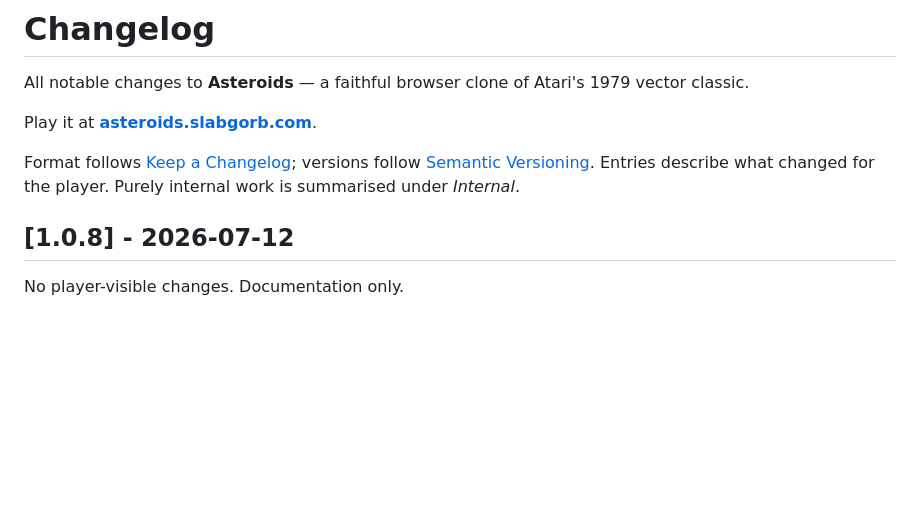
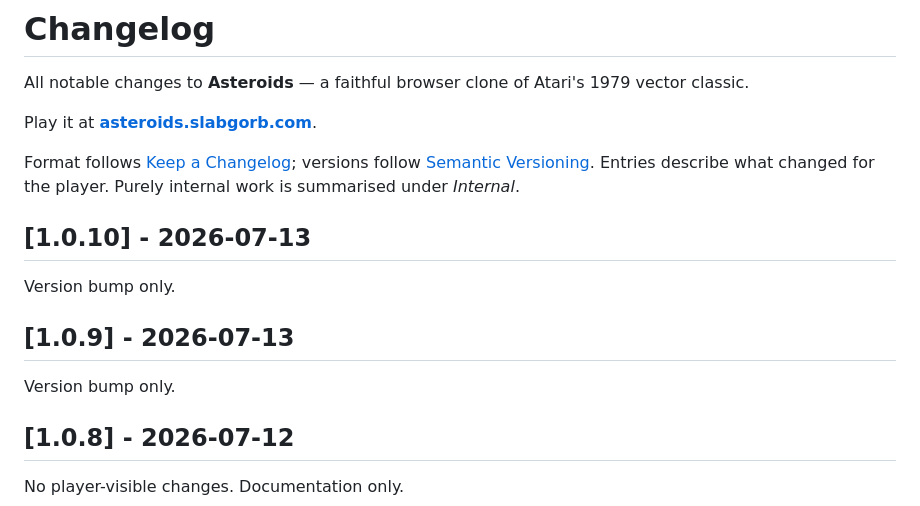
Before and after one commit to slabgorb/asteroids, a Markdown page: CHANGELOG.md, the part around the change. Drawn GitHub-style; blank space fills up the shorter version.

Commit message:
docs(changelog): record v1.0.9 and v1.0.10 — both version bumps only (#44)
Co-authored-by: Claude Opus 4.8 <noreply@anthropic.com>

```diff
--- a/CHANGELOG.md
+++ b/CHANGELOG.md
@@ -7,6 +7,14 @@ Play it at **[asteroids.slabgorb.com](https://asteroids.slabgorb.com)**.
 Format follows [Keep a Changelog](https://keepachangelog.com/en/1.1.0/); versions follow
 [Semantic Versioning](https://semver.org/spec/v2.0.0.html). Entries describe what changed
 for the player. Purely internal work is summarised under *Internal*.
+
+## [1.0.10] - 2026-07-13
+
+Version bump only.
+
+## [1.0.9] - 2026-07-13
+
+Version bump only.
 
 ## [1.0.8] - 2026-07-12
 
```
